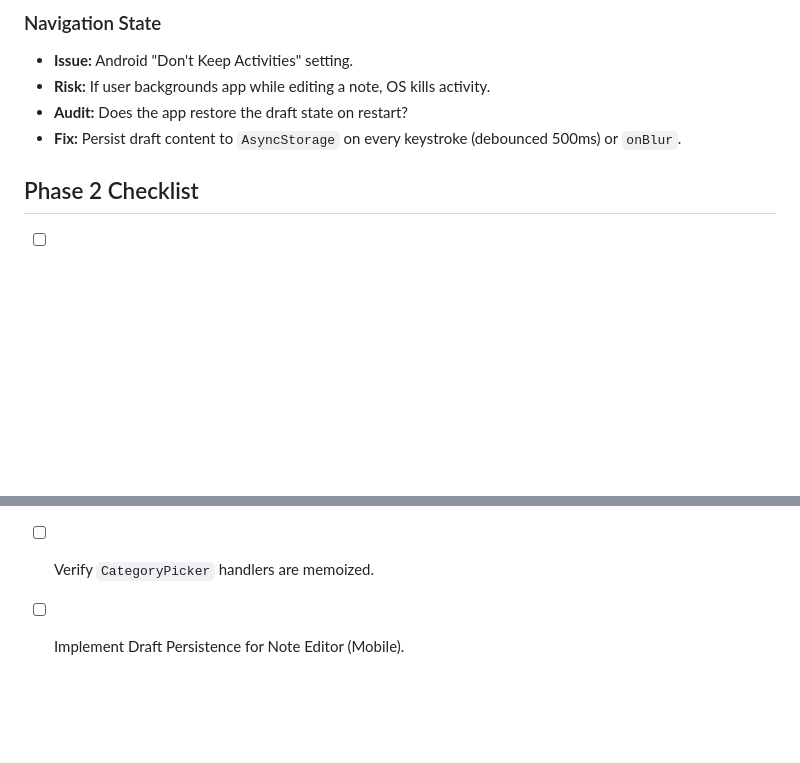
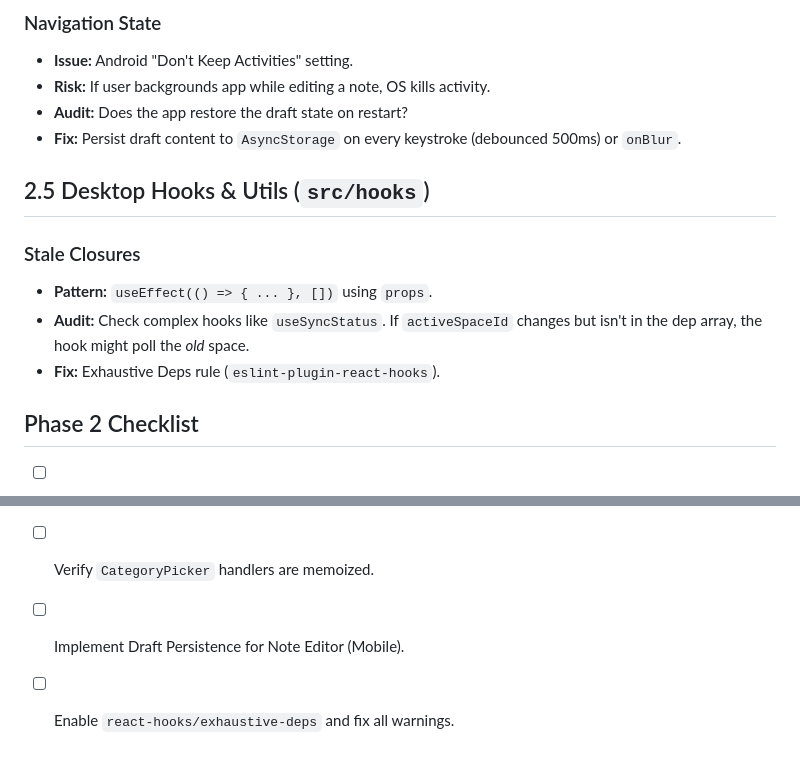
Before and after one commit to AmirrezaFarnamTaheri/Noteece, a Markdown page: docs/audit_reports/PHASE_2_FRONTEND_AUDIT.md, 2 parts joined by grey strips. GitHub-like rendering; blank space fills up the shorter version.

```diff
--- a/docs/audit_reports/PHASE_2_FRONTEND_AUDIT.md
+++ b/docs/audit_reports/PHASE_2_FRONTEND_AUDIT.md
@@ -71,6 +71,13 @@
 *   **Audit:** Does the app restore the draft state on restart?
 *   **Fix:** Persist draft content to `AsyncStorage` on every keystroke (debounced 500ms) or `onBlur`.
 
+## 2.5 Desktop Hooks & Utils (`src/hooks`)
+
+### Stale Closures
+*   **Pattern:** `useEffect(() => { ... }, [])` using `props`.
+*   **Audit:** Check complex hooks like `useSyncStatus`. If `activeSpaceId` changes but isn't in the dep array, the hook might poll the *old* space.
+*   **Fix:** Exhaustive Deps rule (`eslint-plugin-react-hooks`).
+
 ## Phase 2 Checklist
 - [ ] Add `PRAGMA journal_mode = WAL` to `initializeDatabase` in Mobile.
 - [ ] Paginate the v4->v5 migration tag processing.
@@ -78,3 +85,4 @@
 - [ ] Switch Social Feed images to `expo-image` if not already.
 - [ ] Verify `CategoryPicker` handlers are memoized.
 - [ ] Implement Draft Persistence for Note Editor (Mobile).
+- [ ] Enable `react-hooks/exhaustive-deps` and fix all warnings.
```
Also changed, not shown: docs/audit_reports/PHASE_1_CORE_BACKEND_AUDIT.md (+53 -22 lines), docs/audit_reports/PHASE_4_REFINEMENT_AND_MODERNIZATION.md (+3 -0 lines).
